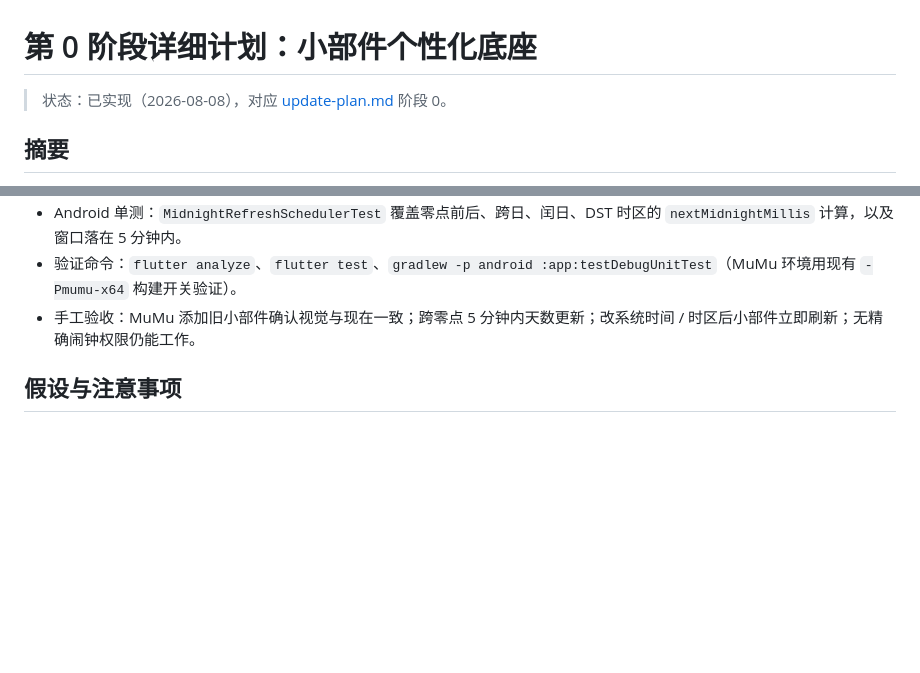
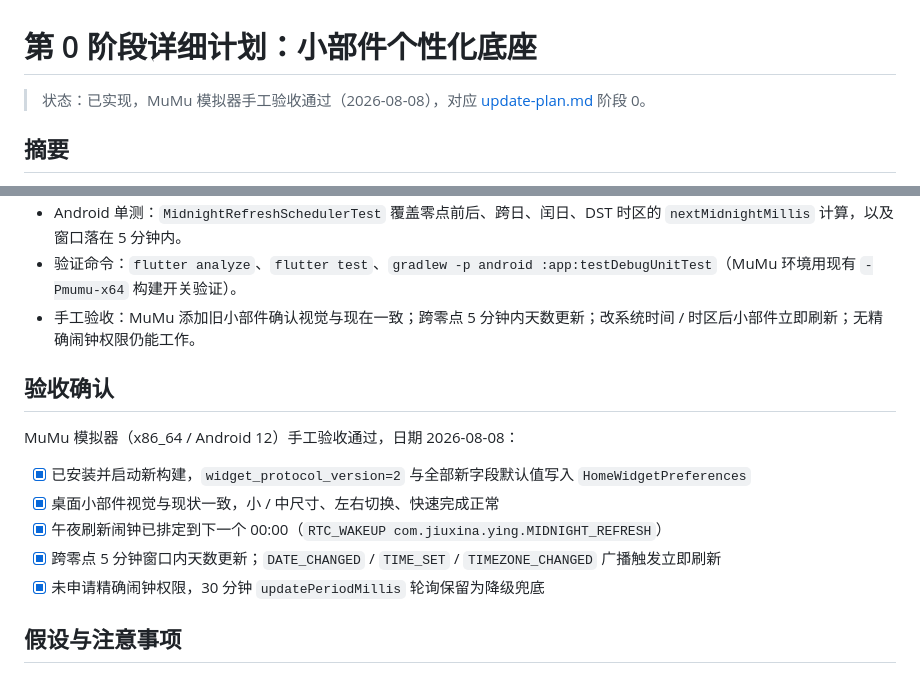
Before and after one commit to jiuxina/ying, a Markdown page: docs/phase-0-plan.md, 2 parts joined by grey strips. Rendered like a GitHub page; blank space fills up the shorter version.

Commit message:
docs: 确认第0阶段MuMu手工验收通过

```diff
--- a/docs/phase-0-plan.md
+++ b/docs/phase-0-plan.md
@@ -1,6 +1,6 @@
 # 第 0 阶段详细计划：小部件个性化底座
 
-> 状态：已实现（2026-08-08），对应 [update-plan.md](update-plan.md) 阶段 0。
+> 状态：已实现，MuMu 模拟器手工验收通过（2026-08-08），对应 [update-plan.md](update-plan.md) 阶段 0。
 
 ## 摘要
 
@@ -43,6 +43,16 @@
 - 验证命令：`flutter analyze`、`flutter test`、`gradlew -p android :app:testDebugUnitTest`（MuMu 环境用现有 `-Pmumu-x64` 构建开关验证）。
 - 手工验收：MuMu 添加旧小部件确认视觉与现在一致；跨零点 5 分钟内天数更新；改系统时间 / 时区后小部件立即刷新；无精确闹钟权限仍能工作。
 
+## 验收确认
+
+MuMu 模拟器（x86_64 / Android 12）手工验收通过，日期 2026-08-08：
+
+- [x] 已安装并启动新构建，`widget_protocol_version=2` 与全部新字段默认值写入 `HomeWidgetPreferences`
+- [x] 桌面小部件视觉与现状一致，小 / 中尺寸、左右切换、快速完成正常
+- [x] 午夜刷新闹钟已排定到下一个 00:00（`RTC_WAKEUP com.jiuxina.ying.MIDNIGHT_REFRESH`）
+- [x] 跨零点 5 分钟窗口内天数更新；`DATE_CHANGED` / `TIME_SET` / `TIMEZONE_CHANGED` 广播触发立即刷新
+- [x] 未申请精确闹钟权限，30 分钟 `updatePeriodMillis` 轮询保留为降级兜底
+
 ## 假设与注意事项
 
 - Android 先行；iOS WidgetKit 不在本阶段改动，共享 Dart 新增 key 对 iOS 无害。
```
Also changed, not shown: docs/update-plan.md (+2 -0 lines).
